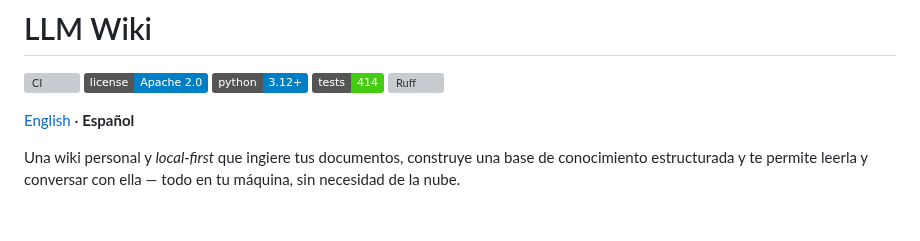
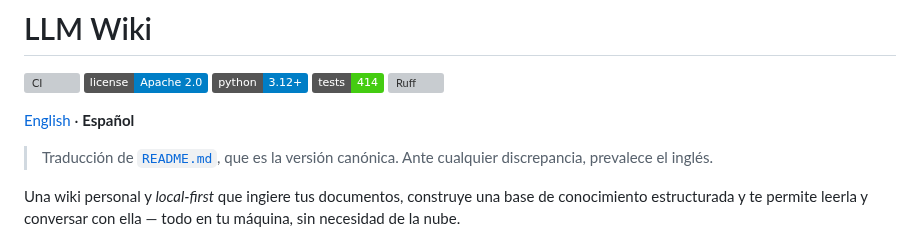
Before and after one commit to Clod/llmwiki-marimo, a Markdown page: README_ES.md, the part around the change. Drawn GitHub-style; badges without logos; blank space fills up the shorter version; grey boxes are pictures that could not be loaded.

Commit message:
docs(readme-es): note English README is canonical

```diff
--- a/README_ES.md
+++ b/README_ES.md
@@ -7,6 +7,8 @@
 [![Ruff](https://img.shields.io/endpoint?url=https://raw.githubusercontent.com/astral-sh/ruff/main/assets/badge/v2.json)](https://github.com/astral-sh/ruff)
 
 [English](README.md) · **Español**
+
+> Traducción de [`README.md`](README.md), que es la versión canónica. Ante cualquier discrepancia, prevalece el inglés.
 
 Una wiki personal y *local-first* que ingiere tus documentos, construye una base de conocimiento estructurada y te permite leerla y conversar con ella — todo en tu máquina, sin necesidad de la nube.
 
```
